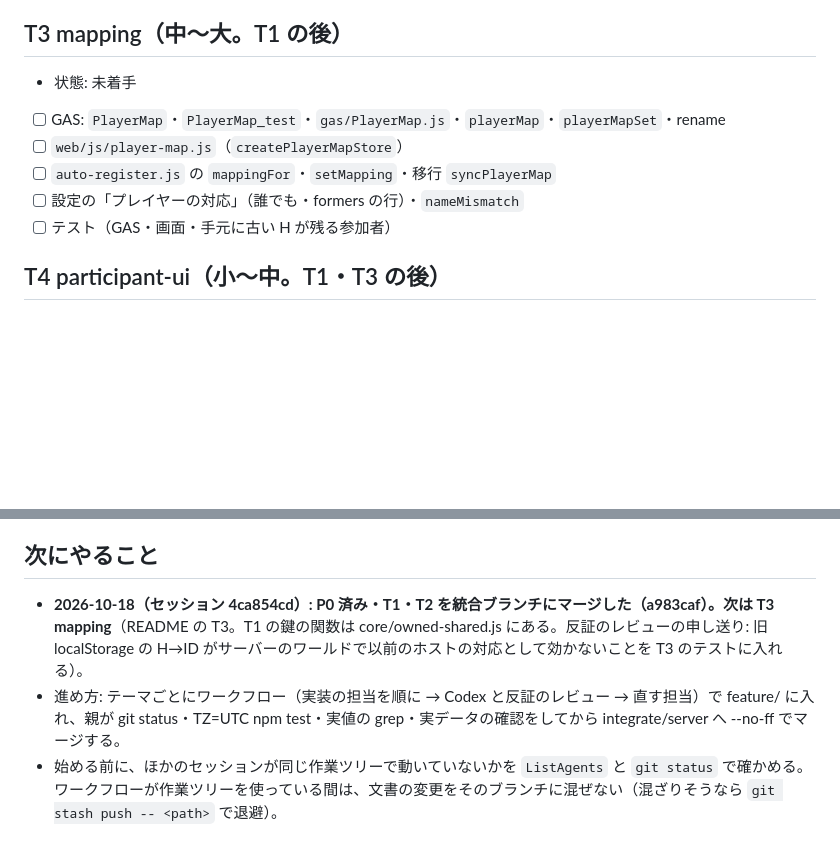
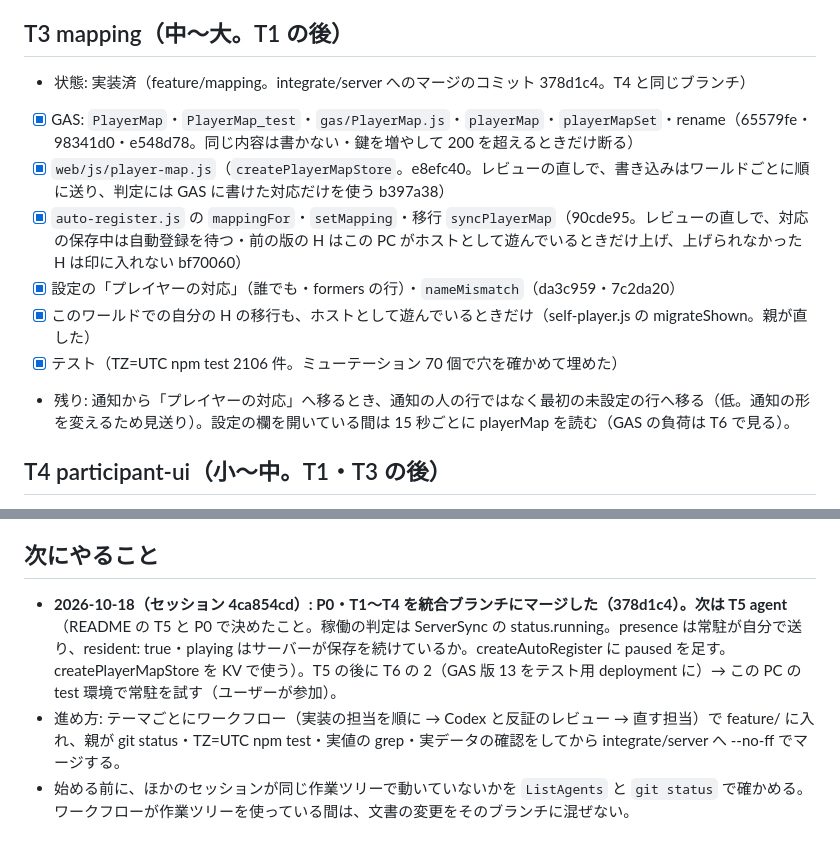
Before and after one commit to nato093/pal-breeding-note, a Markdown page: docs/server/TODO.md, 2 parts joined by grey strips. Rendered like a GitHub page; blank space fills up the shorter version.

Commit message:
文書: 専用サーバー対応の T3・T4 の進み具合
Co-Authored-By: Claude Opus 5.5 <noreply@anthropic.com>

```diff
--- a/docs/server/TODO.md
+++ b/docs/server/TODO.md
@@ -50,12 +50,14 @@
 
 ## T3 mapping（中〜大。T1 の後）
 
-- 状態: 未着手
-- [ ] GAS: `PlayerMap`・`PlayerMap_test`・`gas/PlayerMap.js`・`playerMap`・`playerMapSet`・rename
-- [ ] `web/js/player-map.js`（`createPlayerMapStore`）
-- [ ] `auto-register.js` の `mappingFor`・`setMapping`・移行 `syncPlayerMap`
-- [ ] 設定の「プレイヤーの対応」（誰でも・formers の行）・`nameMismatch`
-- [ ] テスト（GAS・画面・手元に古い H が残る参加者）
+- 状態: 実装済（feature/mapping。integrate/server へのマージのコミット 378d1c4。T4 と同じブランチ）
+- [x] GAS: `PlayerMap`・`PlayerMap_test`・`gas/PlayerMap.js`・`playerMap`・`playerMapSet`・rename（65579fe・98341d0・e548d78。同じ内容は書かない・鍵を増やして 200 を超えるときだけ断る）
+- [x] `web/js/player-map.js`（`createPlayerMapStore`。e8efc40。レビューの直しで、書き込みはワールドごとに順に送り、判定には GAS に書けた対応だけを使う b397a38）
+- [x] `auto-register.js` の `mappingFor`・`setMapping`・移行 `syncPlayerMap`（90cde95。レビューの直しで、対応の保存中は自動登録を待つ・前の版の H はこの PC がホストとして遊んでいるときだけ上げ、上げられなかった H は印に入れない bf70060）
+- [x] 設定の「プレイヤーの対応」（誰でも・formers の行）・`nameMismatch`（da3c959・7c2da20）
+- [x] このワールドでの自分の H の移行も、ホストとして遊んでいるときだけ（self-player.js の migrateShown。親が直した）
+- [x] テスト（TZ=UTC npm test 2106 件。ミューテーション 70 個で穴を確かめて埋めた）
+- 残り: 通知から「プレイヤーの対応」へ移るとき、通知の人の行ではなく最初の未設定の行へ移る（低。通知の形を変えるため見送り）。設定の欄を開いている間は 15 秒ごとに playerMap を読む（GAS の負荷は T6 で見る）。
 
 ## T4 participant-ui（小〜中。T1・T3 の後）
 
@@ -88,6 +90,6 @@
 
 ## 次にやること
 
-- **2026-10-18（セッション 4ca854cd）: P0 済み・T1・T2 を統合ブランチにマージした（a983caf）。次は T3 mapping**（README の T3。T1 の鍵の関数は core/owned-shared.js にある。反証のレビューの申し送り: 旧 localStorage の H→ID がサーバーのワールドで以前のホストの対応として効かないことを T3 のテストに入れる）。
+- **2026-10-18（セッション 4ca854cd）: P0・T1〜T4 を統合ブランチにマージした（378d1c4）。次は T5 agent**（README の T5 と P0 で決めたこと。稼働の判定は ServerSync の status.running。presence は常駐が自分で送り、resident: true・playing はサーバーが保存を続けているか。createAutoRegister に paused を足す。createPlayerMapStore を KV で使う）。T5 の後に T6 の 2（GAS 版 13 をテスト用 deployment に）→ この PC の test 環境で常駐を試す（ユーザーが参加）。
 - 進め方: テーマごとにワークフロー（実装の担当を順に → Codex と反証のレビュー → 直す担当）で feature/<key> に入れ、親が git status・TZ=UTC npm test・実値の grep・実データの確認をしてから integrate/server へ --no-ff でマージする。
-- 始める前に、ほかのセッションが同じ作業ツリーで動いていないかを `ListAgents` と `git status` で確かめる。ワークフローが作業ツリーを使っている間は、文書の変更をそのブランチに混ぜない（混ざりそうなら `git stash push -- <path>` で退避）。
+- 始める前に、ほかのセッションが同じ作業ツリーで動いていないかを `ListAgents` と `git status` で確かめる。ワークフローが作業ツリーを使っている間は、文書の変更をそのブランチに混ぜない。
```
Also changed, not shown: other parts of docs/server/TODO.md (+5 -5 lines).
